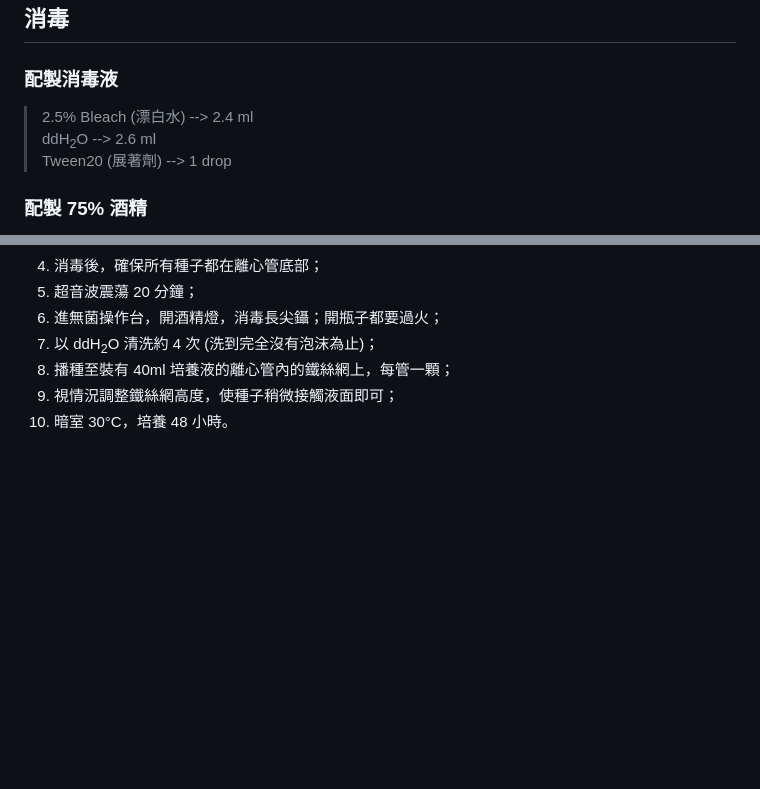
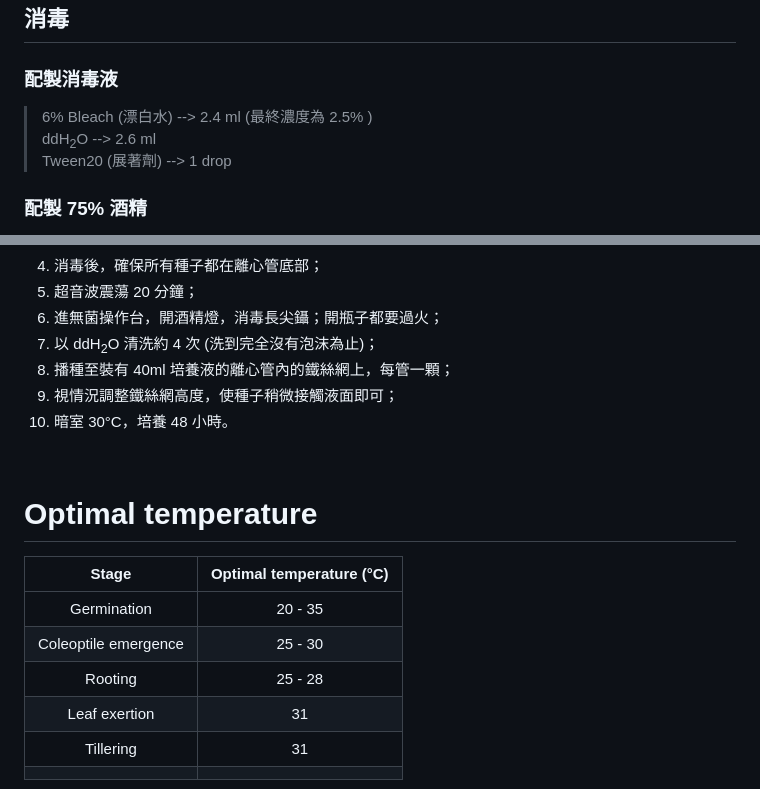
Before and after one commit to P10911004-NPUST/rice_heat-stress, a Markdown page: markdown/germination_Jhenny.md, 2 parts joined by grey strips. Drawn GitHub-style; blank space fills up the shorter version.

Commit message:
modified: Yoshida & germination

```diff
--- a/markdown/germination_Jhenny.md
+++ b/markdown/germination_Jhenny.md
@@ -39,7 +39,7 @@
 
 ### 配製消毒液
 
-> 2.5% Bleach (漂白水) --> 2.4 ml
+> 6% Bleach (漂白水) --> 2.4 ml  (最終濃度為 2.5% )
 > ddH<sub>2</sub>O --> 2.6 ml
 > Tween20 (展著劑) --> 1 drop
 
@@ -64,3 +64,15 @@
 8. 播種至裝有 40ml 培養液的離心管內的鐵絲網上，每管一顆；
 9. 視情況調整鐵絲網高度，使種子稍微接觸液面即可；
 10. 暗室 30&deg;C，培養 48 小時。
+
+<br>
+
+# Optimal temperature
+| Stage | Optimal temperature (&deg;C) |
+| :---: | :---: |
+Germination | 20 - 35
+Coleoptile emergence | 25 - 30
+Rooting | 25 - 28
+Leaf exertion | 31
+Tillering | 31
+| | |
```
Also changed, not shown: markdown/Yoshida_medium_Jhenny.md (+11 -9 lines).
